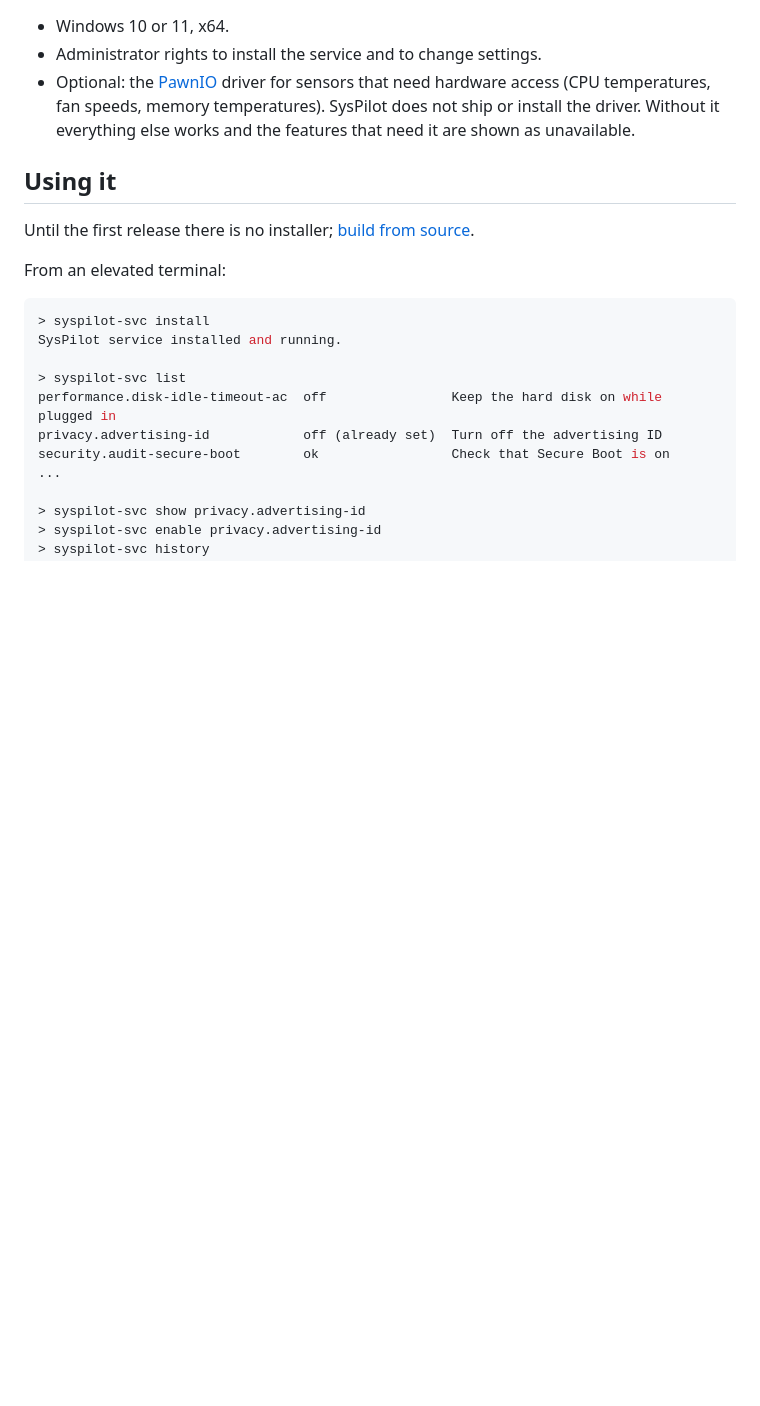
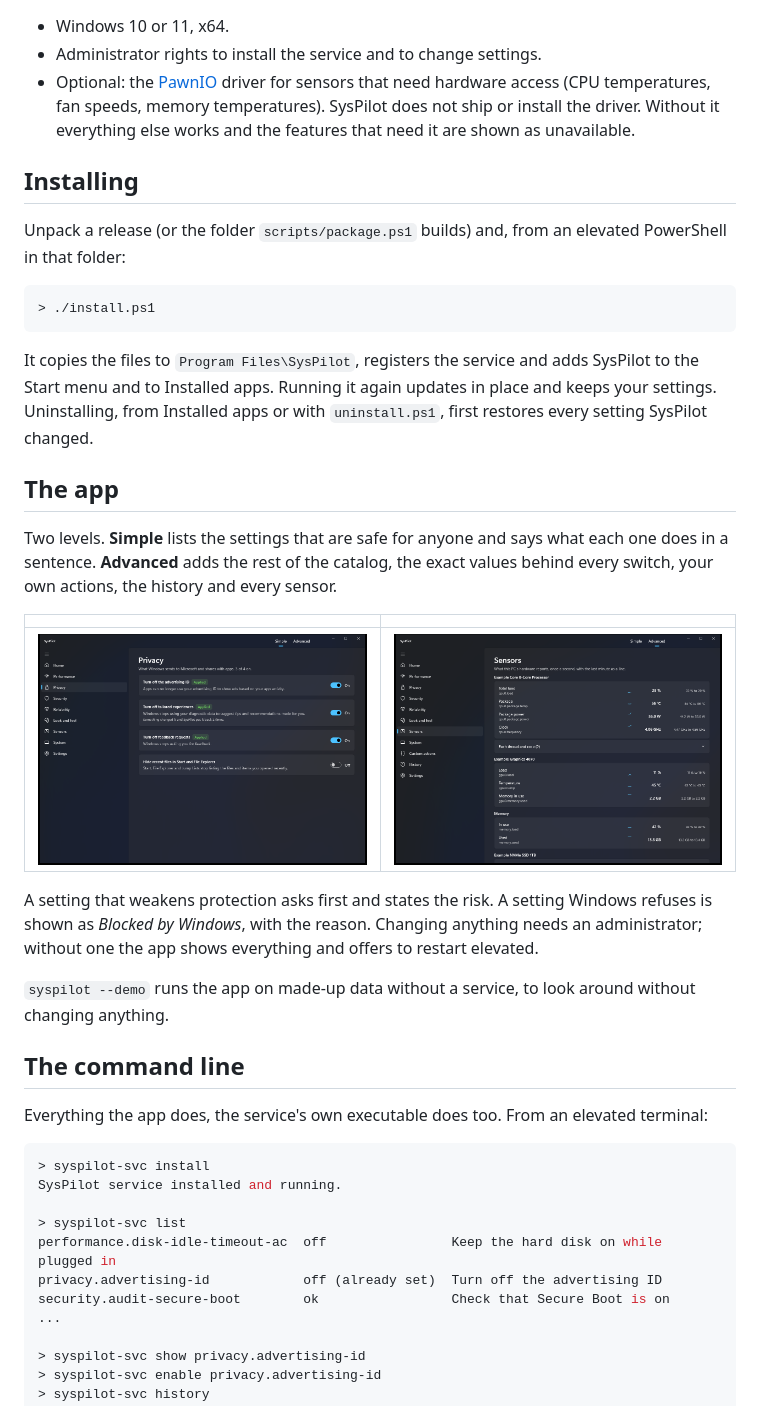
Before and after one commit to juliopolycarpo/syspilot, a Markdown page: README.md, the part around one of its changes. GitHub-like rendering; pictures changed too: docs/images/privacy.png (added), docs/images/sensors.png (added); blank space fills up the shorter version.

````diff
--- a/README.md
+++ b/README.md
@@ -41,11 +45,43 @@ to no cost when nobody is looking.
   does not ship or install the driver. Without it everything else works and the
   features that need it are shown as unavailable.
 
-## Using it
+## Installing
 
-Until the first release there is no installer; [build from source](#building).
+Unpack a release (or the folder `scripts/package.ps1` builds) and, from an
+elevated PowerShell in that folder:
 
-From an elevated terminal:
+```console
+> ./install.ps1
+```
+
+It copies the files to `Program Files\SysPilot`, registers the service and adds
+SysPilot to the Start menu and to Installed apps. Running it again updates in
+place and keeps your settings. Uninstalling, from Installed apps or with
+`uninstall.ps1`, first restores every setting SysPilot changed.
+
+## The app
+
+Two levels. **Simple** lists the settings that are safe for anyone and says
+what each one does in a sentence. **Advanced** adds the rest of the catalog,
+the exact values behind every switch, your own actions, the history and every
+sensor.
+
+| | |
+| --- | --- |
+| ![Privacy settings as switches](docs/images/privacy.png) | ![Sensors with the last minute as a line](docs/images/sensors.png) |
+
+A setting that weakens protection asks first and states the risk. A setting
+Windows refuses is shown as *Blocked by Windows*, with the reason. Changing
+anything needs an administrator; without one the app shows everything and
+offers to restart elevated.
+
+`syspilot --demo` runs the app on made-up data without a service, to look
+around without changing anything.
+
+## The command line
+
+Everything the app does, the service's own executable does too. From an
+elevated terminal:
 
 ```console
 > syspilot-svc install
````
Also changed, not shown: other parts of README.md (+28 -12 lines), docs/images/home.png (added).
